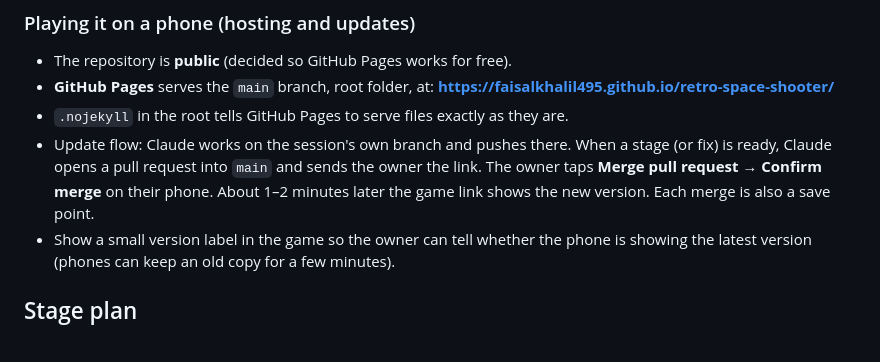
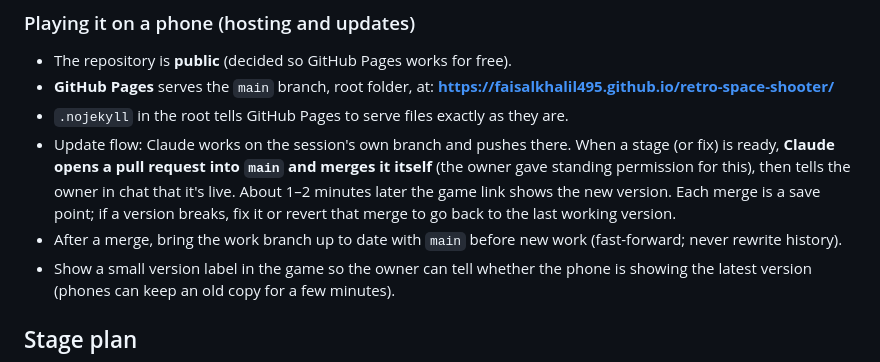
Before and after one commit to FaisalKhalil495/retro-space-shooter, a Markdown page: CLAUDE.md, the part around the change. GitHub-like rendering.

Commit message:
CLAUDE.md: Claude merges finished stages itself
Co-Authored-By: Claude Opus 5.5 <noreply@anthropic.com>
Claude-Session: https://claude.ai/code/session_018LoGNSpf9yPrdZyEJhPLuc

```diff
--- a/CLAUDE.md
+++ b/CLAUDE.md
@@ -116,10 +116,13 @@ a real console controller, so you can play by feel while watching the game.
   **https://faisalkhalil495.github.io/retro-space-shooter/**
 - `.nojekyll` in the root tells GitHub Pages to serve files exactly as they are.
 - Update flow: Claude works on the session's own branch and pushes there. When
-  a stage (or fix) is ready, Claude opens a pull request into `main` and sends
-  the owner the link. The owner taps **Merge pull request → Confirm merge** on
-  their phone. About 1–2 minutes later the game link shows the new version.
-  Each merge is also a save point.
+  a stage (or fix) is ready, **Claude opens a pull request into `main` and
+  merges it itself** (the owner gave standing permission for this), then tells
+  the owner in chat that it's live. About 1–2 minutes later the game link shows
+  the new version. Each merge is a save point; if a version breaks, fix it or
+  revert that merge to go back to the last working version.
+- After a merge, bring the work branch up to date with `main` before new work
+  (fast-forward; never rewrite history).
 - Show a small version label in the game so the owner can tell whether the
   phone is showing the latest version (phones can keep an old copy for a few
   minutes).
```
